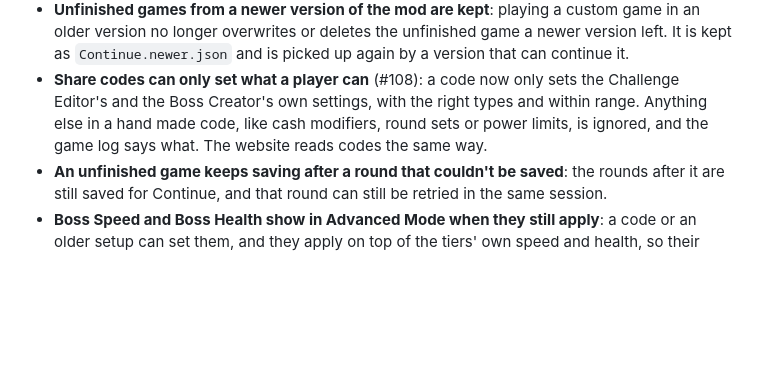
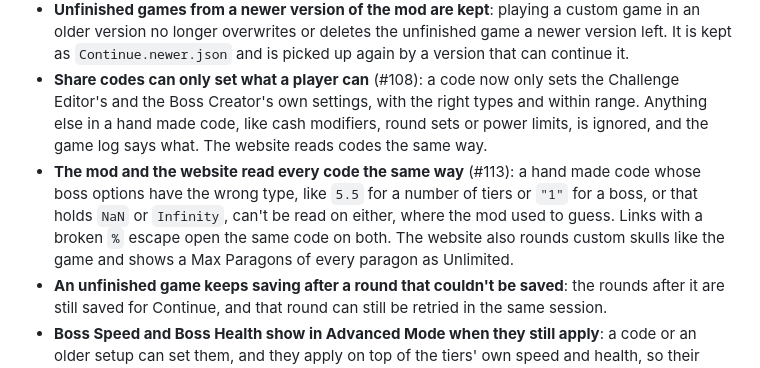
Before and after one commit to pedersebastian/CustomBossChallenge, a Markdown page: CHANGELOG.md, the part around the change. GitHub-like rendering; blank space fills up the shorter version.

Commit message:
Note that the mod and the website read codes the same way (#113)
Co-Authored-By: Claude Opus 5.5 <noreply@anthropic.com>

```diff
--- a/CHANGELOG.md
+++ b/CHANGELOG.md
@@ -20,6 +20,10 @@ and this project adheres to [Semantic Versioning](https://semver.org/spec/v2.0.0
 - **Share codes can only set what a player can** (#108): a code now only sets the Challenge Editor's and the Boss
   Creator's own settings, with the right types and within range. Anything else in a hand made code, like cash
   modifiers, round sets or power limits, is ignored, and the game log says what. The website reads codes the same way.
+- **The mod and the website read every code the same way** (#113): a hand made code whose boss options have the wrong
+  type, like `5.5` for a number of tiers or `"1"` for a boss, or that holds `NaN` or `Infinity`, can't be read on
+  either, where the mod used to guess. Links with a broken `%` escape open the same code on both. The website also
+  rounds custom skulls like the game and shows a Max Paragons of every paragon as Unlimited.
 - **An unfinished game keeps saving after a round that couldn't be saved**: the rounds after it are still saved for
   Continue, and that round can still be retried in the same session.
 - **Boss Speed and Boss Health show in Advanced Mode when they still apply**: a code or an older setup can set them,
```
